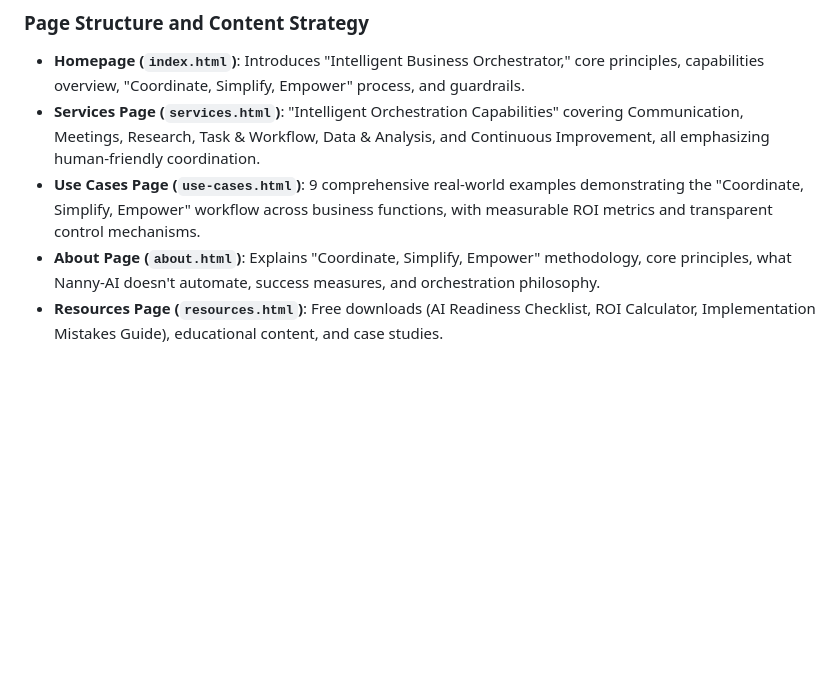
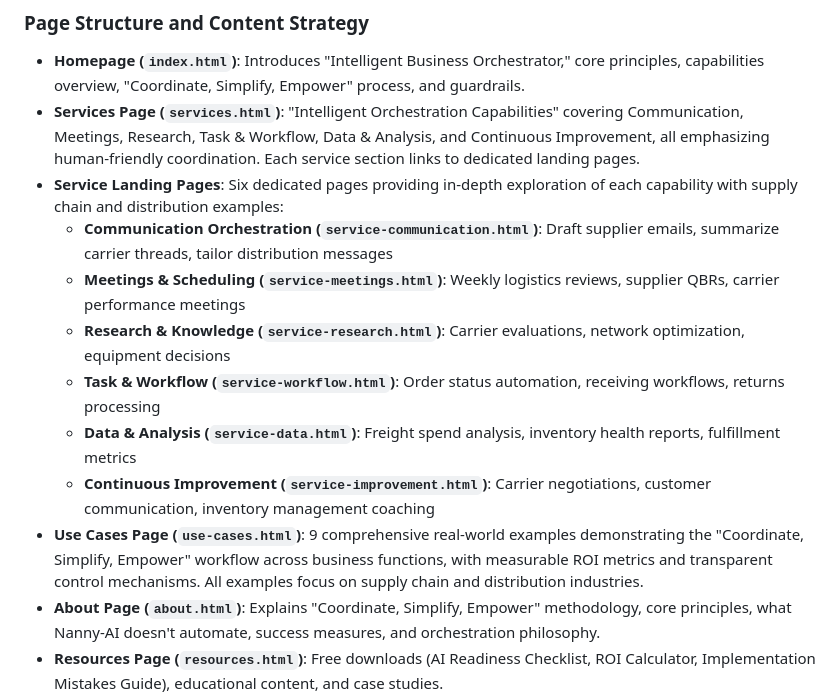
Before and after one commit to crishaupt/nanny-ai, a Markdown page: replit.md, the part around the change. Rendered like a GitHub page; blank space fills up the shorter version.

Commit message:
Add dedicated service pages for each Nanny-AI capability
Introduce new HTML pages for Communication, Meetings, Research, Task & Workflow, Data & Analysis, and Continuous Improvement orchestration.

Replit-Commit-Author: Agent
Replit-Commit-Session-Id: 37e0e342-2c58-4d68-96c4-35a265b72c5f
Replit-Commit-Checkpoint-Type: intermediate_checkpoint
Replit-Commit-Screenshot-Url: https://storage.googleapis.com/screenshot-production-us-central1/aaf8dedf-81b7-4c04-ab0e-2da1c65a1c8e/37e0e342-2c58-4d68-96c4-35a265b72c5f/9J0i4K1

```diff
--- a/replit.md
+++ b/replit.md
@@ -28,8 +28,15 @@ Nanny-AI is positioned as an **Intelligent Business Orchestrator** that humanize
 
 ### Page Structure and Content Strategy
 -   **Homepage (`index.html`)**: Introduces "Intelligent Business Orchestrator," core principles, capabilities overview, "Coordinate, Simplify, Empower" process, and guardrails.
--   **Services Page (`services.html`)**: "Intelligent Orchestration Capabilities" covering Communication, Meetings, Research, Task & Workflow, Data & Analysis, and Continuous Improvement, all emphasizing human-friendly coordination.
--   **Use Cases Page (`use-cases.html`)**: 9 comprehensive real-world examples demonstrating the "Coordinate, Simplify, Empower" workflow across business functions, with measurable ROI metrics and transparent control mechanisms.
+-   **Services Page (`services.html`)**: "Intelligent Orchestration Capabilities" covering Communication, Meetings, Research, Task & Workflow, Data & Analysis, and Continuous Improvement, all emphasizing human-friendly coordination. Each service section links to dedicated landing pages.
+-   **Service Landing Pages**: Six dedicated pages providing in-depth exploration of each capability with supply chain and distribution examples:
+    -   **Communication Orchestration (`service-communication.html`)**: Draft supplier emails, summarize carrier threads, tailor distribution messages
+    -   **Meetings & Scheduling (`service-meetings.html`)**: Weekly logistics reviews, supplier QBRs, carrier performance meetings
+    -   **Research & Knowledge (`service-research.html`)**: Carrier evaluations, network optimization, equipment decisions
+    -   **Task & Workflow (`service-workflow.html`)**: Order status automation, receiving workflows, returns processing
+    -   **Data & Analysis (`service-data.html`)**: Freight spend analysis, inventory health reports, fulfillment metrics
+    -   **Continuous Improvement (`service-improvement.html`)**: Carrier negotiations, customer communication, inventory management coaching
+-   **Use Cases Page (`use-cases.html`)**: 9 comprehensive real-world examples demonstrating the "Coordinate, Simplify, Empower" workflow across business functions, with measurable ROI metrics and transparent control mechanisms. All examples focus on supply chain and distribution industries.
 -   **About Page (`about.html`)**: Explains "Coordinate, Simplify, Empower" methodology, core principles, what Nanny-AI doesn't automate, success measures, and orchestration philosophy.
 -   **Resources Page (`resources.html`)**: Free downloads (AI Readiness Checklist, ROI Calculator, Implementation Mistakes Guide), educational content, and case studies.
 -   **Contact Page (`contact.html`)**: Contact form integrated with Replit Mail, displaying business location (Chicago, IL).
```
